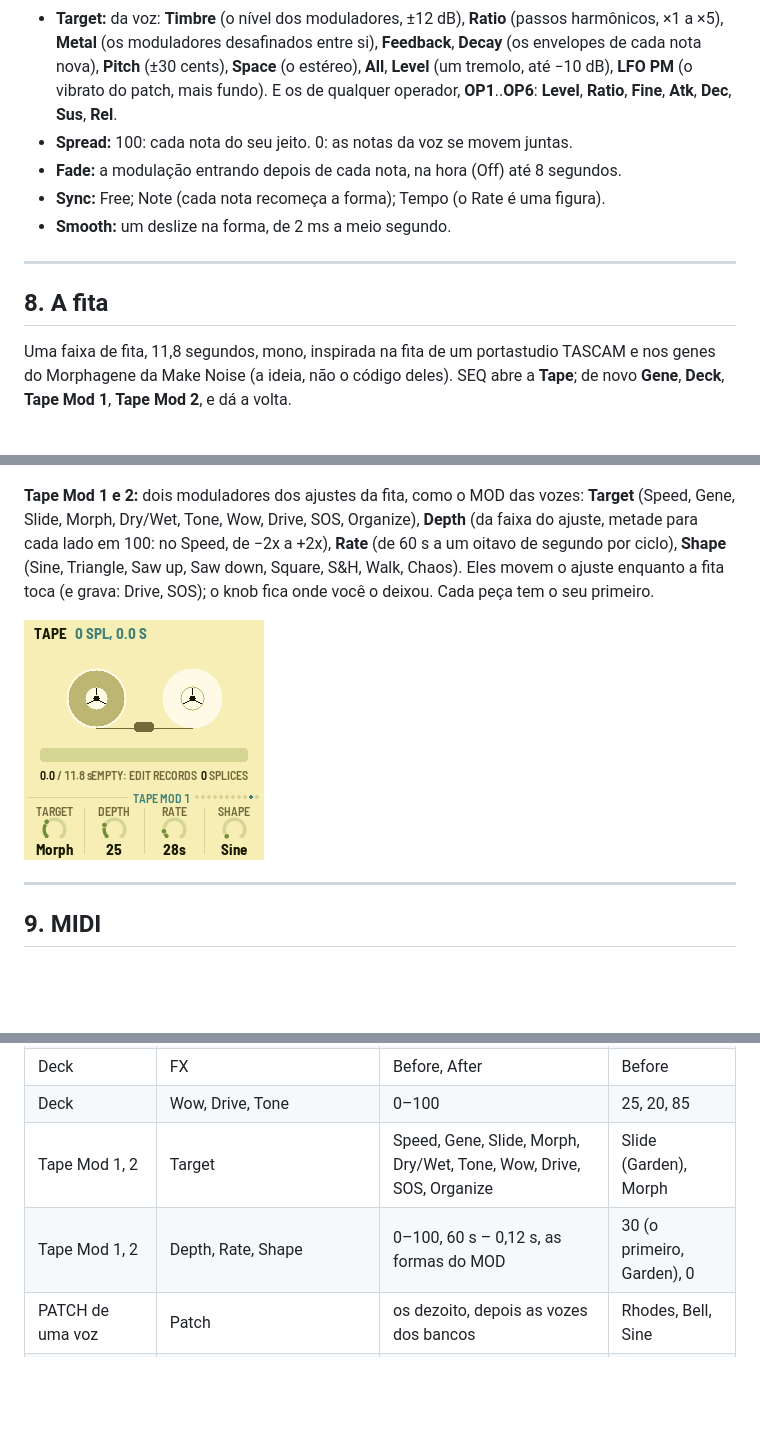
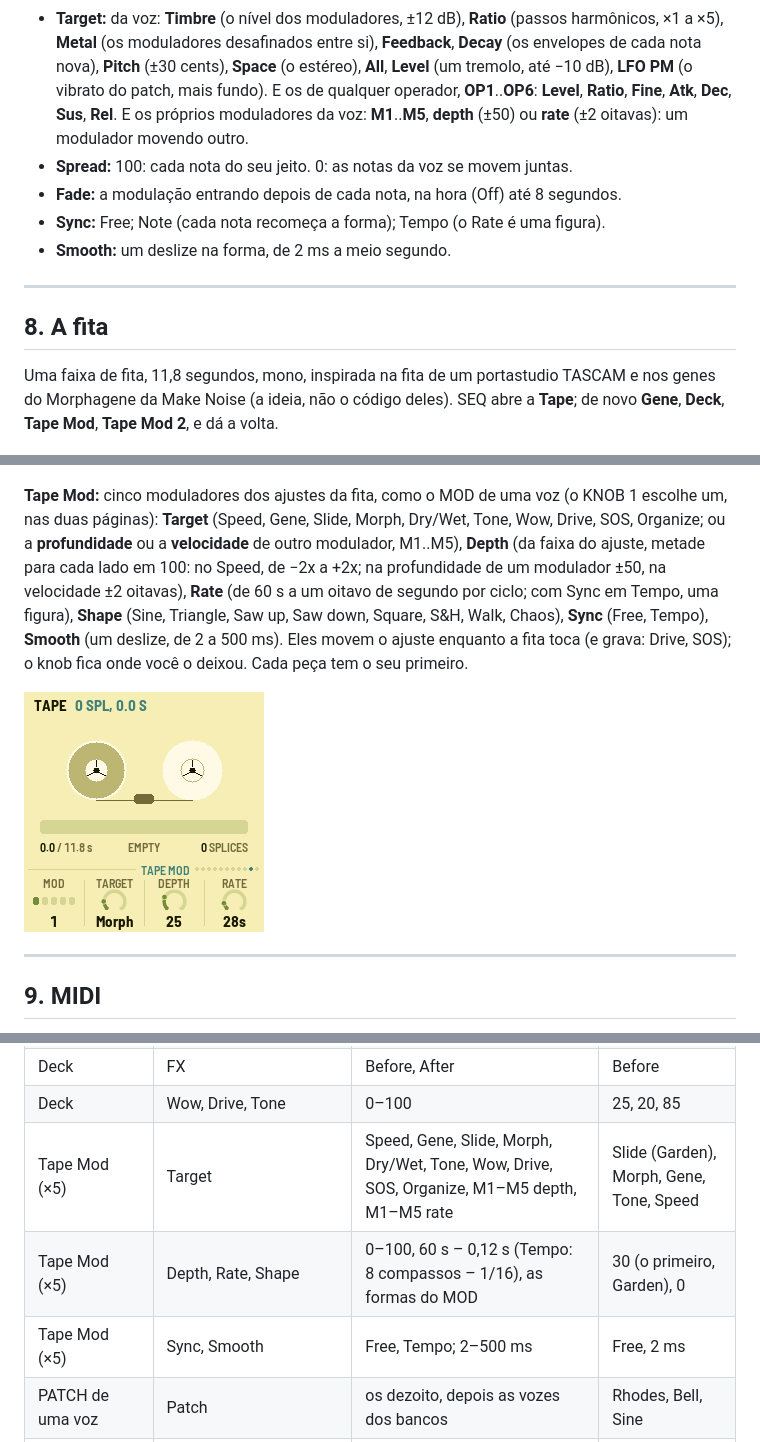
Before and after one commit to guiatihe333/cortex, a Markdown page: files/docs/MANUAL-PT.md, 3 parts joined by grey strips. Rendered like a GitHub page; pictures changed too: files/docs/img/screen-tapemod.png; blank space fills up the shorter version.

Commit message:
AMB-1 FM6 1.4.1: the reel's five modulators; a modulator's depth and rate a target (patch 0018)
Co-Authored-By: Claude Opus 5.5 <noreply@anthropic.com>

```diff
--- a/files/docs/MANUAL-PT.md
+++ b/files/docs/MANUAL-PT.md
@@ -301,7 +301,8 @@ Rate; os cinco se somam; o arco os aprofunda quando o jardim está cheio e os ac
   **Metal** (os moduladores desafinados entre si), **Feedback**, **Decay** (os envelopes de cada nota nova),
   **Pitch** (±30 cents), **Space** (o estéreo), **All**, **Level** (um tremolo, até −10 dB), **LFO PM** (o vibrato
   do patch, mais fundo). E os de qualquer operador, **OP1**..**OP6**: **Level**, **Ratio**, **Fine**, **Atk**,
-  **Dec**, **Sus**, **Rel**.
+  **Dec**, **Sus**, **Rel**. E os próprios moduladores da voz: **M1**..**M5**, **depth** (±50) ou **rate** (±2
+  oitavas): um modulador movendo outro.
 - **Spread:** 100: cada nota do seu jeito. 0: as notas da voz se movem juntas.
 - **Fade:** a modulação entrando depois de cada nota, na hora (Off) até 8 segundos.
 - **Sync:** Free; Note (cada nota recomeça a forma); Tempo (o Rate é uma figura).
@@ -312,7 +313,7 @@ Rate; os cinco se somam; o arco os aprofunda quando o jardim está cheio e os ac
 ## 8. A fita
 
 Uma faixa de fita, 11,8 segundos, mono, inspirada na fita de um portastudio TASCAM e nos genes do Morphagene da Make
-Noise (a ideia, não o código deles). SEQ abre a **Tape**; de novo **Gene**, **Deck**, **Tape Mod 1**, **Tape Mod 2**, e
+Noise (a ideia, não o código deles). SEQ abre a **Tape**; de novo **Gene**, **Deck**, **Tape Mod**, **Tape Mod 2**, e
 dá a volta.
 
 ![A página Tape: um cassete com seus carretéis, a fita como uma tira com dois splices e o cursor; 4.2 / 11.8 s, FX BEFORE, 2 SPLICES; SOURCE Mix, DRY/WET 50, SOS 70, SPEED +1.00x](img/screen-tape.png "A página Tape")
@@ -357,9 +359,11 @@ espaço e toca seca ao lado; **After** a fita, ela grava o jardim seco e toca at
 
 ![A página Deck: FX Before, WOW 25, DRIVE 20, TONE 85](img/screen-deck.png "A página Deck")
 
-**Tape Mod 1 e 2:** dois moduladores dos ajustes da fita, como o MOD das vozes: **Target** (Speed, Gene, Slide, Morph,
-Dry/Wet, Tone, Wow, Drive, SOS, Organize), **Depth** (da faixa do ajuste, metade para cada lado em 100: no Speed,
-de −2x a +2x), **Rate** (de 60 s a um oitavo de segundo por ciclo), **Shape** (Sine, Triangle, Saw up, Saw down,
-Square, S&H, Walk, Chaos). Eles movem o ajuste enquanto a fita toca (e grava: Drive, SOS); o knob fica onde você o
-deixou. Cada peça tem o seu primeiro.
+**Tape Mod:** cinco moduladores dos ajustes da fita, como o MOD de uma voz (o KNOB 1 escolhe um, nas duas páginas):
+**Target** (Speed, Gene, Slide, Morph, Dry/Wet, Tone, Wow, Drive, SOS, Organize; ou a **profundidade** ou a
+**velocidade** de outro modulador, M1..M5), **Depth** (da faixa do ajuste, metade para cada lado em 100: no Speed, de
+−2x a +2x; na profundidade de um modulador ±50, na velocidade ±2 oitavas), **Rate** (de 60 s a um oitavo de segundo
+por ciclo; com Sync em Tempo, uma figura), **Shape** (Sine, Triangle, Saw up, Saw down, Square, S&H, Walk, Chaos),
+**Sync** (Free, Tempo), **Smooth** (um deslize, de 2 a 500 ms). Eles movem o ajuste enquanto a fita toca (e grava:
+Drive, SOS); o knob fica onde você o deixou. Cada peça tem o seu primeiro.
 
@@ -508,8 +512,9 @@ Os padrões são os da Garden; cada peça tem os seus.
 | Gene | Organize | 1–8 | 1 |
 | Deck | FX | Before, After | Before |
 | Deck | Wow, Drive, Tone | 0–100 | 25, 20, 85 |
-| Tape Mod 1, 2 | Target | Speed, Gene, Slide, Morph, Dry/Wet, Tone, Wow, Drive, SOS, Organize | Slide (Garden), Morph |
-| Tape Mod 1, 2 | Depth, Rate, Shape | 0–100, 60 s – 0,12 s, as formas do MOD | 30 (o primeiro, Garden), 0 |
+| Tape Mod (×5) | Target | Speed, Gene, Slide, Morph, Dry/Wet, Tone, Wow, Drive, SOS, Organize, M1–M5 depth, M1–M5 rate | Slide (Garden), Morph, Gene, Tone, Speed |
+| Tape Mod (×5) | Depth, Rate, Shape | 0–100, 60 s – 0,12 s (Tempo: 8 compassos – 1/16), as formas do MOD | 30 (o primeiro, Garden), 0 |
+| Tape Mod (×5) | Sync, Smooth | Free, Tempo; 2–500 ms | Free, 2 ms |
 | PATCH de uma voz | Patch | os dezoito, depois as vozes dos bancos | Rhodes, Bell, Sine |
 | PATCH de uma voz | Algorithm, Feedback, LFO, Pitch EG, Transpose | como no DX7 | os do patch |
 | PATCH de uma voz | Index | −24 – +24 dB | 0 dB |
```
Also changed, not shown: other parts of files/docs/MANUAL-PT.md (+9 -8 lines), files/docs/MANUAL.md (+22 -17 lines), 13 other files.
